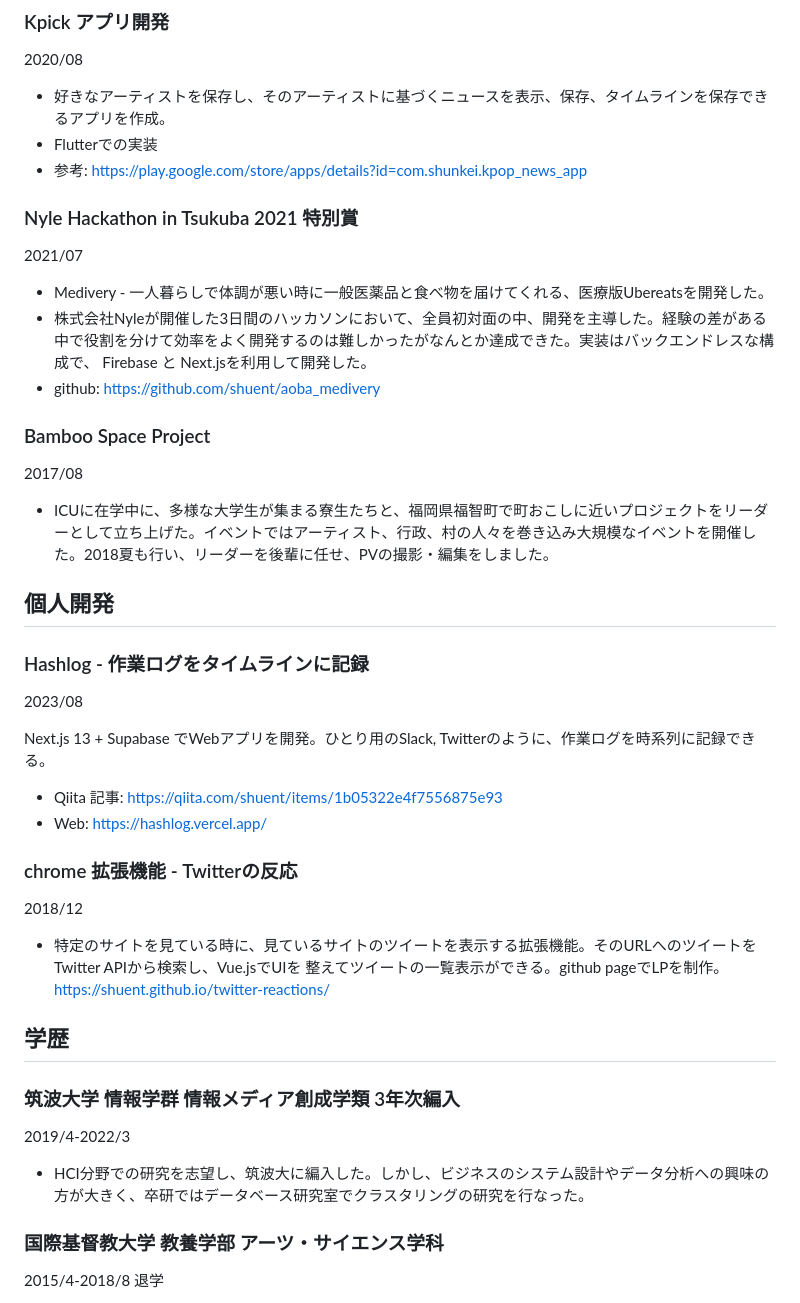
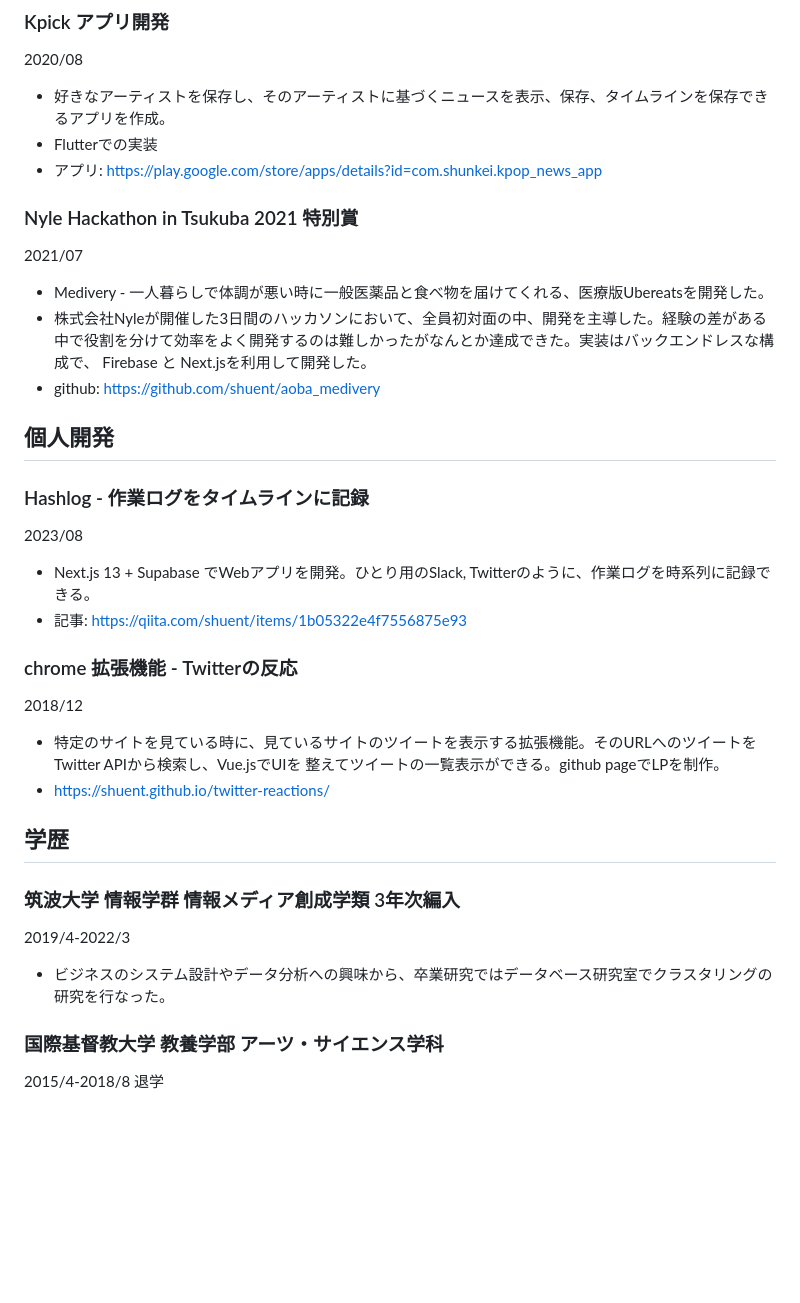
Before and after one commit to shuent/shuent.github.io, a Markdown page: src/pages/resume.md, the part around one of its changes. Drawn GitHub-style; blank space fills up the shorter version.

```diff
--- a/src/pages/resume.md
+++ b/src/pages/resume.md
@@ -104,7 +105,7 @@ layout: ../layouts/Resume.astro
 
 - 好きなアーティストを保存し、そのアーティストに基づくニュースを表示、保存、タイムラインを保存できるアプリを作成。
 - Flutterでの実装
-- 参考: https://play.google.com/store/apps/details?id=com.shunkei.kpop_news_app
+- アプリ: https://play.google.com/store/apps/details?id=com.shunkei.kpop_news_app
 
 ### Nyle Hackathon in Tsukuba 2021 特別賞
 2021/07
@@ -113,31 +114,21 @@ layout: ../layouts/Resume.astro
 - 株式会社Nyleが開催した3日間のハッカソンにおいて、全員初対面の中、開発を主導した。経験の差がある中で役割を分けて効率をよく開発するのは難しかったがなんとか達成できた。実装はバックエンドレスな構成で、 Firebase と Next.jsを利用して開発した。
 - github: https://github.com/shuent/aoba_medivery
 
-### Bamboo Space Project
-2017/08
-
-- ICUに在学中に、多様な大学生が集まる寮生たちと、福岡県福智町で町おこしに近いプロジェクトをリーダーとして立ち上げた。イベントではアーティスト、行政、村の人々を巻き込み大規模なイベントを開催した。2018夏も行い、リーダーを後輩に任せ、PVの撮影・編集をしました。
-
 ## 個人開発
 ### Hashlog - 作業ログをタイムラインに記録
 2023/08
-
-Next.js 13 + Supabase でWebアプリを開発。ひとり用のSlack, Twitterのように、作業ログを時系列に記録できる。
-- Qiita 記事: https://qiita.com/shuent/items/1b05322e4f7556875e93
-- Web: https://hashlog.vercel.app/
-
+- Next.js 13 + Supabase でWebアプリを開発。ひとり用のSlack, Twitterのように、作業ログを時系列に記録できる。
+- 記事: https://qiita.com/shuent/items/1b05322e4f7556875e93
 ### chrome 拡張機能 - Twitterの反応
 2018/12
-
 - 特定のサイトを見ている時に、見ているサイトのツイートを表示する拡張機能。そのURLへのツイートをTwitter APIから検索し、Vue.jsでUIを 整えてツイートの一覧表示ができる。github pageでLPを制作。
-https://shuent.github.io/twitter-reactions/
-
+- https://shuent.github.io/twitter-reactions/
 
 ## 学歴
 ### 筑波大学 情報学群 情報メディア創成学類 3年次編入
 2019/4-2022/3
 
-- HCI分野での研究を志望し、筑波大に編入した。しかし、ビジネスのシステム設計やデータ分析への興味の方が大きく、卒研ではデータベース研究室でクラスタリングの研究を行なった。
+- ビジネスのシステム設計やデータ分析への興味から、卒業研究ではデータベース研究室でクラスタリングの研究を行なった。
 
 ### 国際基督教大学 教養学部 アーツ・サイエンス学科
 2015/4-2018/8 退学
```
Also changed, not shown: other parts of src/pages/resume.md (+45 -63 lines).
